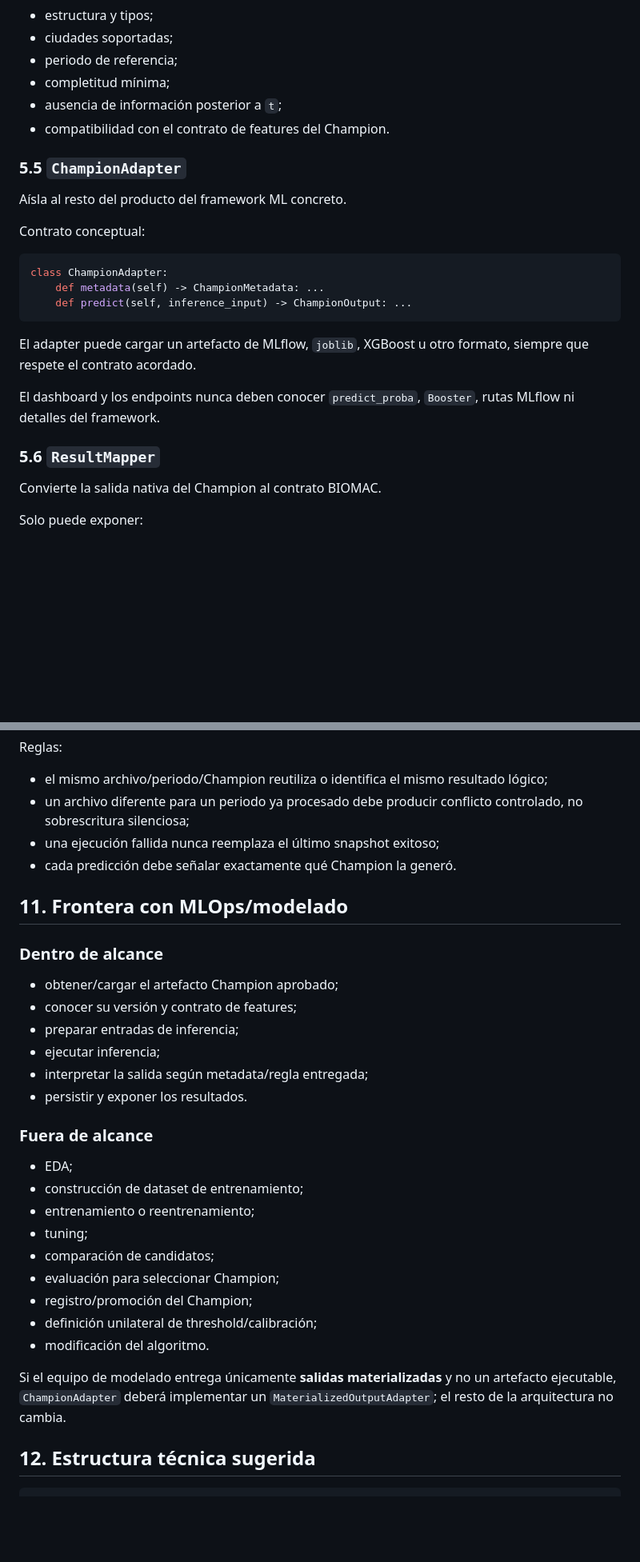
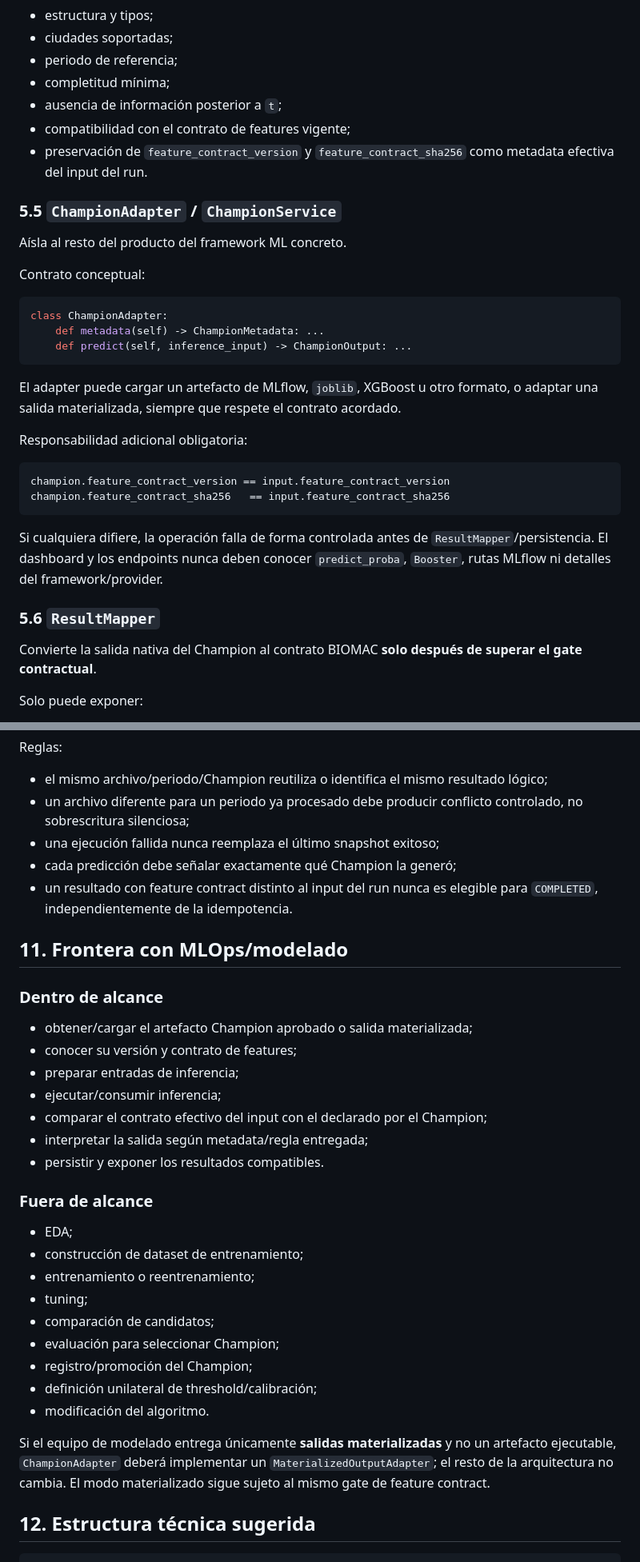
Before and after one commit to j-mauro-r/microproyecto-tema3, a Markdown page: dashboard_prototipos/docs/arquitectura.md, 2 parts joined by grey strips. Shown at 80% size. Rendered like a GitHub page; blank space fills up the shorter version.

````diff
--- a/dashboard_prototipos/docs/arquitectura.md
+++ b/dashboard_prototipos/docs/arquitectura.md
@@ -136,9 +146,10 @@ Debe validar:
 - periodo de referencia;
 - completitud mínima;
 - ausencia de información posterior a `t`;
-- compatibilidad con el contrato de features del Champion.
+- compatibilidad con el contrato de features vigente;
+- preservación de `feature_contract_version` y `feature_contract_sha256` como metadata efectiva del input del run.
 
-### 5.5 `ChampionAdapter`
+### 5.5 `ChampionAdapter` / `ChampionService`
 
 Aísla al resto del producto del framework ML concreto.
 
@@ -150,13 +161,20 @@ class ChampionAdapter:
     def predict(self, inference_input) -> ChampionOutput: ...
 ```
 
-El adapter puede cargar un artefacto de MLflow, `joblib`, XGBoost u otro formato, siempre que respete el contrato acordado.
+El adapter puede cargar un artefacto de MLflow, `joblib`, XGBoost u otro formato, o adaptar una salida materializada, siempre que respete el contrato acordado.
 
-El dashboard y los endpoints nunca deben conocer `predict_proba`, `Booster`, rutas MLflow ni detalles del framework.
+Responsabilidad adicional obligatoria:
+
+```text
+champion.feature_contract_version == input.feature_contract_version
+champion.feature_contract_sha256   == input.feature_contract_sha256
+```
+
+Si cualquiera difiere, la operación falla de forma controlada antes de `ResultMapper`/persistencia. El dashboard y los endpoints nunca deben conocer `predict_proba`, `Booster`, rutas MLflow ni detalles del framework/provider.
 
 ### 5.6 `ResultMapper`
 
-Convierte la salida nativa del Champion al contrato BIOMAC.
+Convierte la salida nativa del Champion al contrato BIOMAC **solo después de superar el gate contractual**.
 
 Solo puede exponer:
 - clase `EXCESO/NO_EXCESO` si la regla está definida por el Champion/contrato;
@@ -318,17 +323,19 @@ Reglas:
 - el mismo archivo/periodo/Champion reutiliza o identifica el mismo resultado lógico;
 - un archivo diferente para un periodo ya procesado debe producir conflicto controlado, no sobrescritura silenciosa;
 - una ejecución fallida nunca reemplaza el último snapshot exitoso;
-- cada predicción debe señalar exactamente qué Champion la generó.
+- cada predicción debe señalar exactamente qué Champion la generó;
+- un resultado con feature contract distinto al input del run nunca es elegible para `COMPLETED`, independientemente de la idempotencia.
 
 ## 11. Frontera con MLOps/modelado
 
 ### Dentro de alcance
-- obtener/cargar el artefacto Champion aprobado;
+- obtener/cargar el artefacto Champion aprobado o salida materializada;
 - conocer su versión y contrato de features;
 - preparar entradas de inferencia;
-- ejecutar inferencia;
+- ejecutar/consumir inferencia;
+- comparar el contrato efectivo del input con el declarado por el Champion;
 - interpretar la salida según metadata/regla entregada;
-- persistir y exponer los resultados.
+- persistir y exponer los resultados compatibles.
 
 ### Fuera de alcance
 - EDA;
@@ -341,7 +348,7 @@ Reglas:
 - definición unilateral de threshold/calibración;
 - modificación del algoritmo.
 
-Si el equipo de modelado entrega únicamente **salidas materializadas** y no un artefacto ejecutable, `ChampionAdapter` deberá implementar un `MaterializedOutputAdapter`; el resto de la arquitectura no cambia.
+Si el equipo de modelado entrega únicamente **salidas materializadas** y no un artefacto ejecutable, `ChampionAdapter` deberá implementar un `MaterializedOutputAdapter`; el resto de la arquitectura no cambia. El modo materializado sigue sujeto al mismo gate de feature contract.
 
 ## 12. Estructura técnica sugerida
 
````
Also changed, not shown: other parts of dashboard_prototipos/docs/arquitectura.md (+78 -67 lines).
